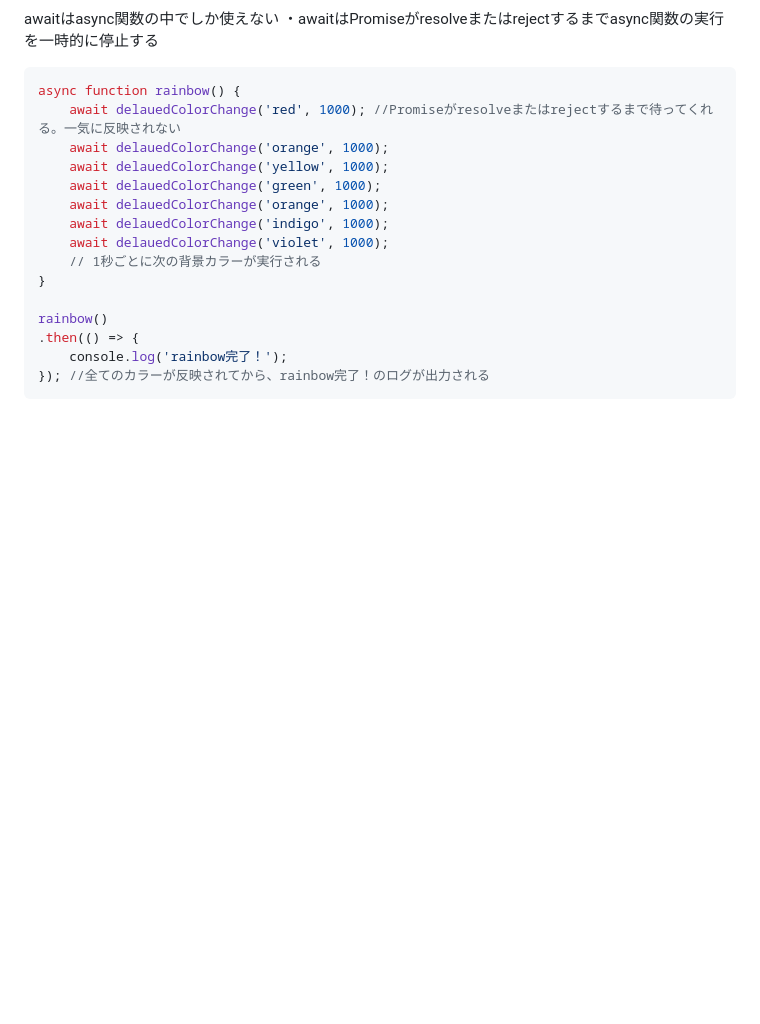
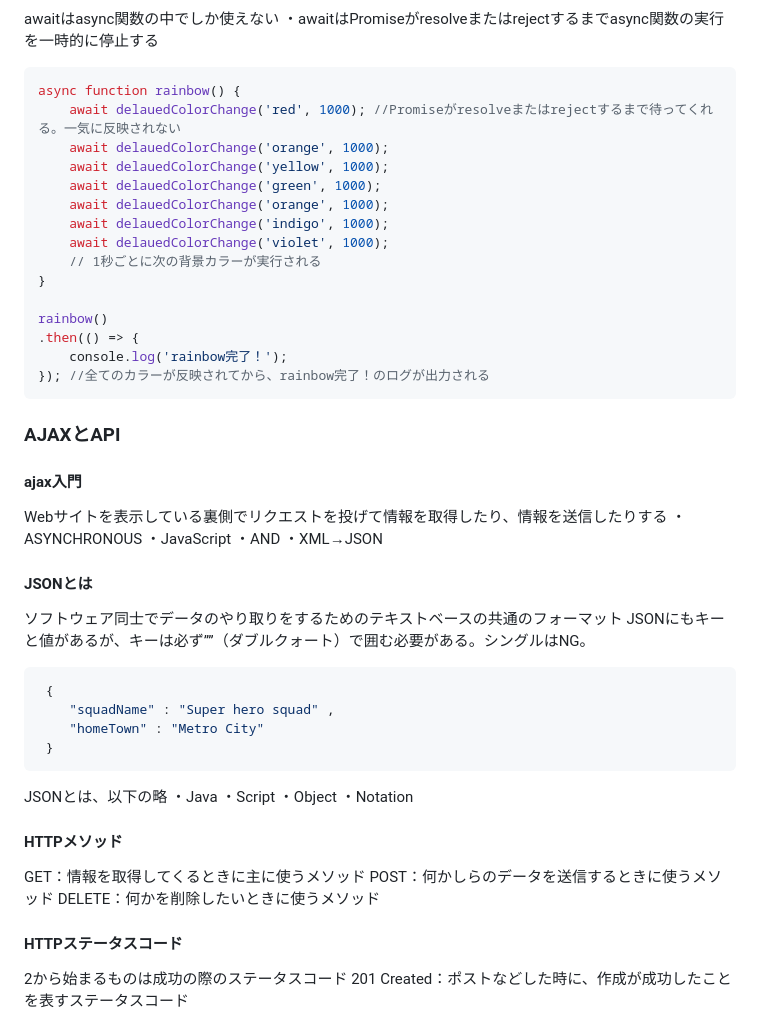
Before and after one commit to nyanchu-0000/udemy-memo, a Markdown page: readme.md, the part around one of its changes. Rendered like a GitHub page; blank space fills up the shorter version.

````diff
--- a/readme.md
+++ b/readme.md
@@ -2707,3 +2707,32 @@ rainbow()
     console.log('rainbow完了！');
 }); //全てのカラーが反映されてから、rainbow完了！のログが出力される
 ```
+### AJAXとAPI
+#### ajax入門
+Webサイトを表示している裏側でリクエストを投げて情報を取得したり、情報を送信したりする
+・ASYNCHRONOUS
+・JavaScript
+・AND
+・XML→JSON
+#### JSONとは
+ソフトウェア同士でデータのやり取りをするためのテキストベースの共通のフォーマット
+JSONにもキーと値があるが、キーは必ず””（ダブルクォート）で囲む必要がある。シングルはNG。
+```javascript
+ {
+    "squadName" : "Super hero squad" ,
+    "homeTown" : "Metro City"
+ }
+```
+JSONとは、以下の略
+・Java
+・Script
+・Object
+・Notation
+#### HTTPメソッド
+GET：情報を取得してくるときに主に使うメソッド
+POST：何かしらのデータを送信するときに使うメソッド
+DELETE：何かを削除したいときに使うメソッド
+#### HTTPステータスコード
+2から始まるものは成功の際のステータスコード
+201 Created：ポストなどした時に、作成が成功したことを表すステータスコード
+
````
Also changed, not shown: other parts of readme.md (+90 -0 lines).
